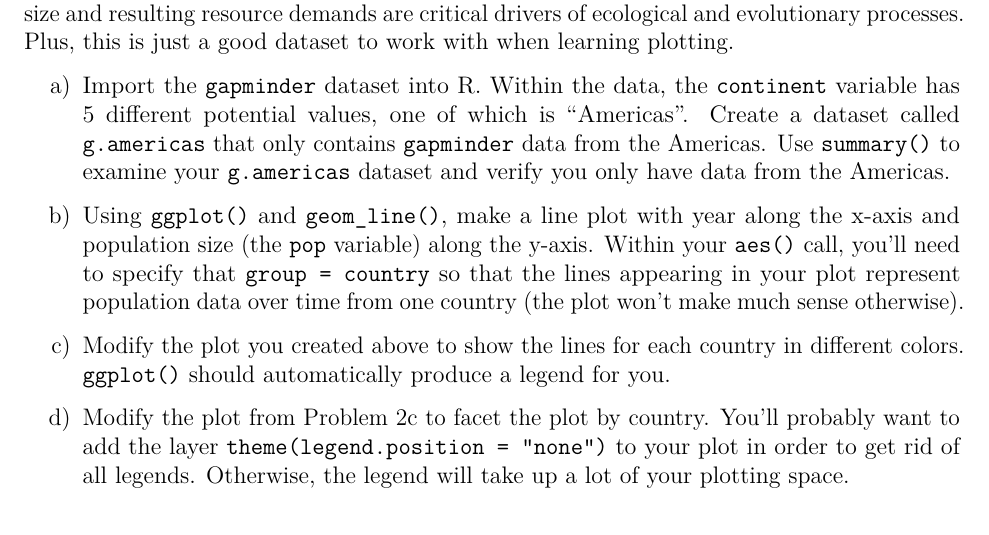
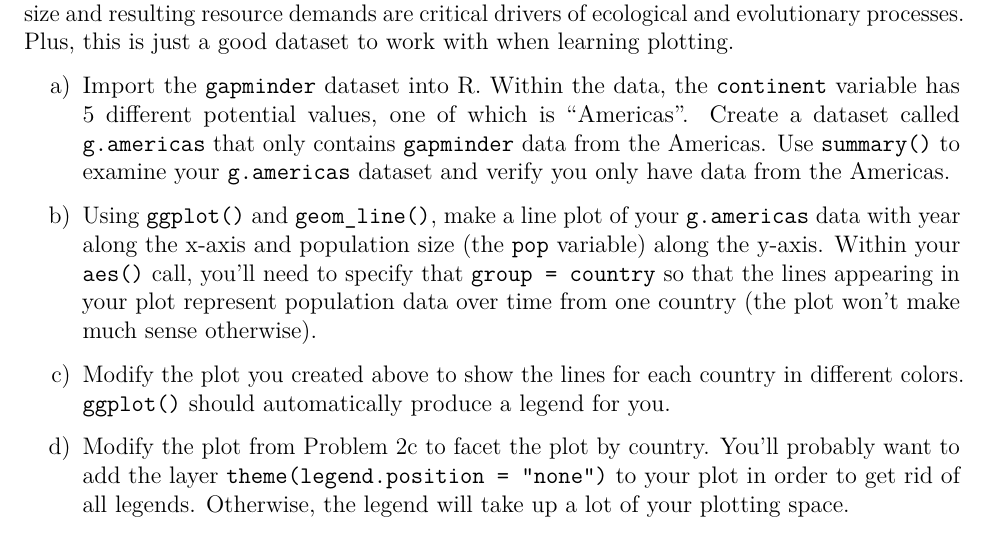
Before and after one commit to eveskew/stats_eco_evo_spring2019, an R Markdown document (homework/hw_week_03.Rmd): part of page 2 of 2, cut so that both start at the same text. Rendered offline with R 4.5, knitr and Pandoc, then LaTeX, with nearby package versions.

Commit message:
Week 03 homework clarification

````diff
--- a/homework/hw_week_03.Rmd
+++ b/homework/hw_week_03.Rmd
@@ -58,7 +58,7 @@
 
 ```
 
-b) Using `ggplot()` and `geom_line()`, make a line plot with year along the x-axis and population size (the `pop` variable) along the y-axis. Within your `aes()` call, you'll need to specify that `group = country` so that the lines appearing in your plot represent population data over time from one country (the plot won't make much sense otherwise).
+b) Using `ggplot()` and `geom_line()`, make a line plot of your `g.americas` data with year along the x-axis and population size (the `pop` variable) along the y-axis. Within your `aes()` call, you'll need to specify that `group = country` so that the lines appearing in your plot represent population data over time from one country (the plot won't make much sense otherwise).
 
 ```{r}
 
````
